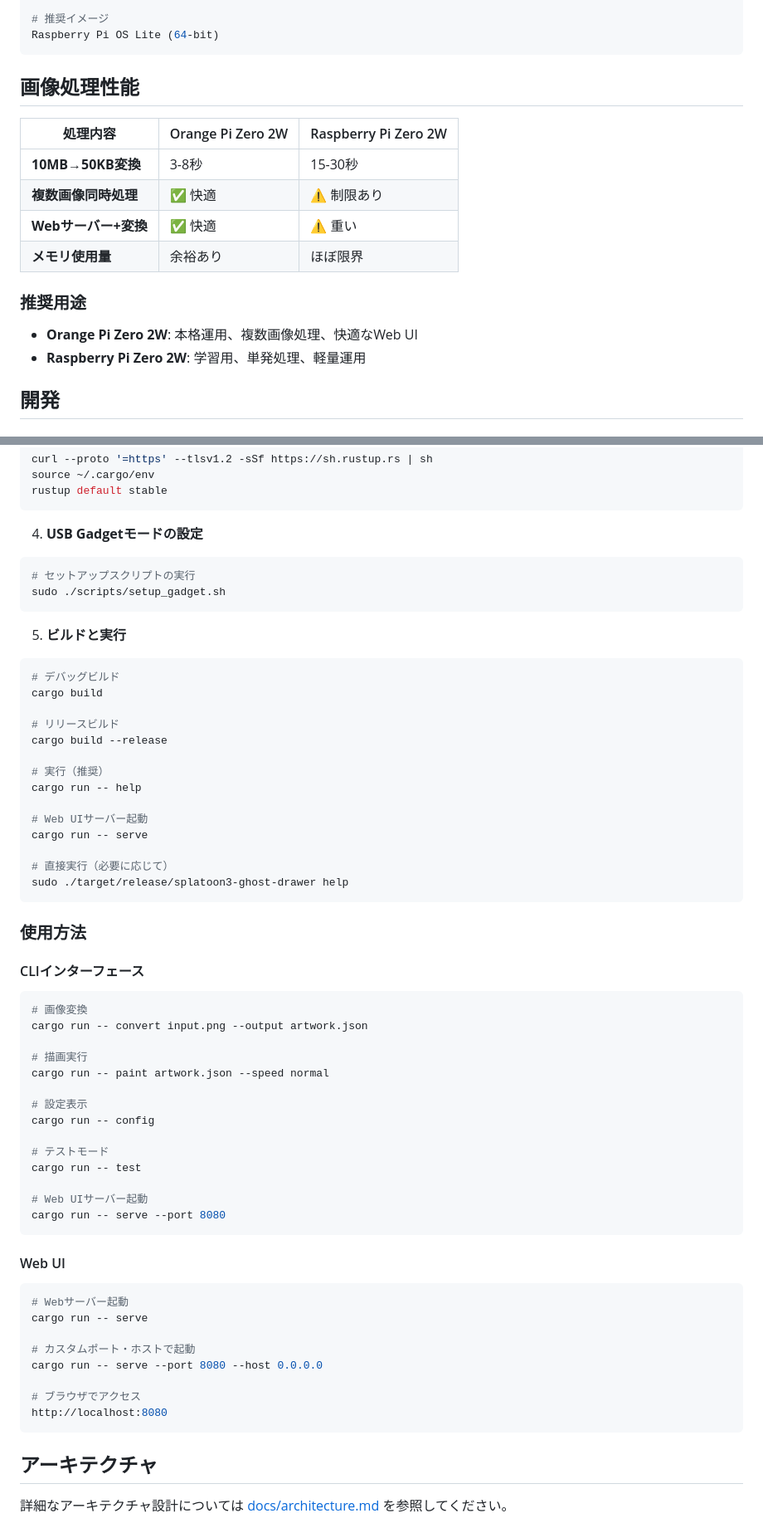
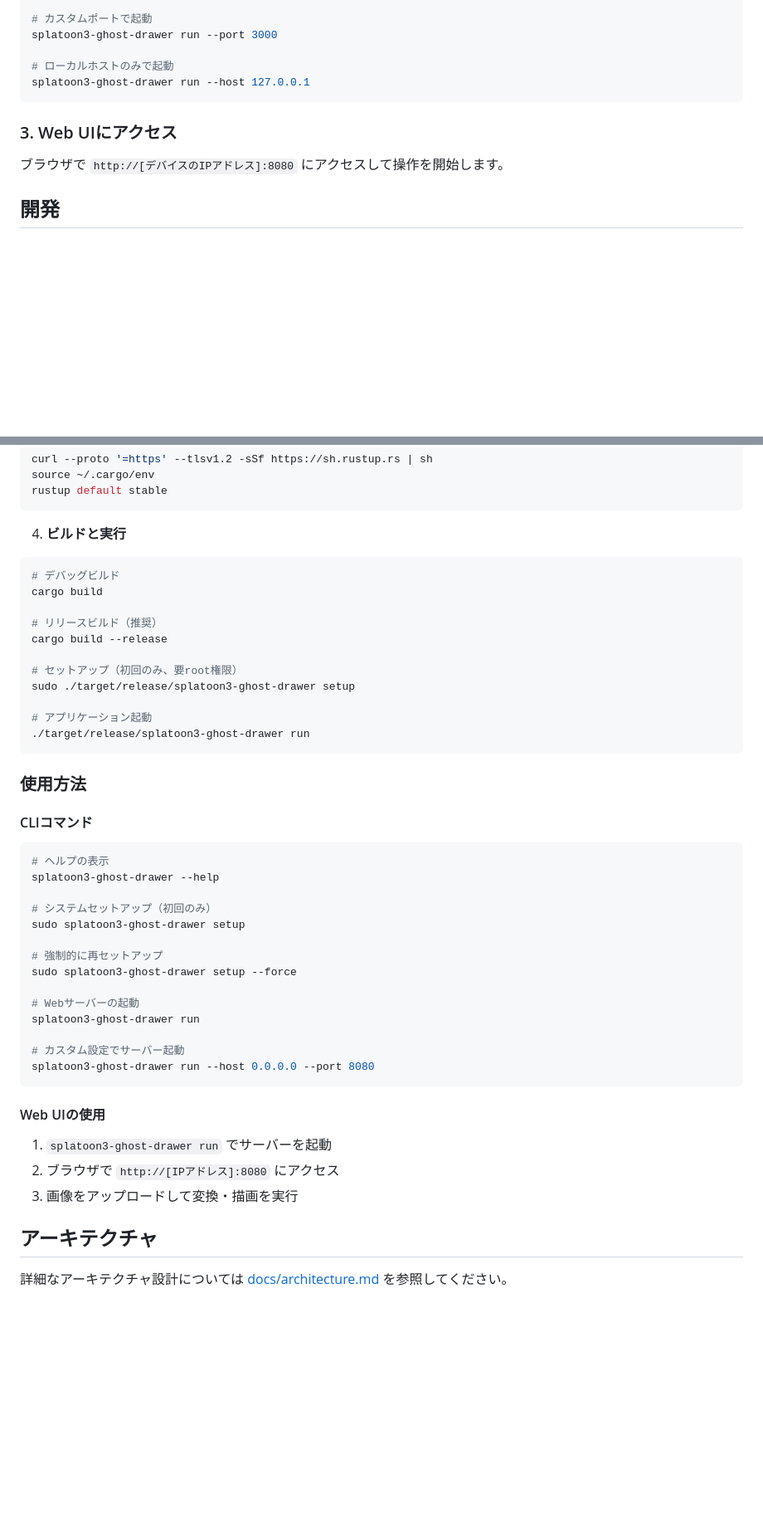
Before and after one commit to ystk-kai/splatoon3-ghost-drawer, a Markdown page: README.md, 2 parts joined by grey strips. Shown: that part at 83% size. GitHub-like rendering; blank space fills up the shorter version.

````diff
--- a/README.md
+++ b/README.md
@@ -72,21 +44,14 @@ https://www.raspberrypi.com/software/operating-systems/
 
-# 推奨イメージ
-Raspberry Pi OS Lite (64-bit)
+# カスタムポートで起動
+splatoon3-ghost-drawer run --port 3000
+
+# ローカルホストのみで起動
+splatoon3-ghost-drawer run --host 127.0.0.1
 ```
 
-## 画像処理性能
+### 3. Web UIにアクセス
 
-| 処理内容 | Orange Pi Zero 2W | Raspberry Pi Zero 2W |
-|---------|------------------|---------------------|
-| **10MB→50KB変換** | 3-8秒 | 15-30秒 |
-| **複数画像同時処理** | ✅ 快適 | ⚠️ 制限あり |
-| **Webサーバー+変換** | ✅ 快適 | ⚠️ 重い |
-| **メモリ使用量** | 余裕あり | ほぼ限界 |
-
-### 推奨用途
-
-- **Orange Pi Zero 2W**: 本格運用、複数画像処理、快適なWeb UI
-- **Raspberry Pi Zero 2W**: 学習用、単発処理、軽量運用
+ブラウザで `http://[デバイスのIPアドレス]:8080` にアクセスして操作を開始します。
 
 ## 開発
 
@@ -122,63 +87,47 @@ source ~/.cargo/env
 rustup default stable
 ```
 
-4. **USB Gadgetモードの設定**
-```bash
-# セットアップスクリプトの実行
-sudo ./scripts/setup_gadget.sh
-```
-
-5. **ビルドと実行**
+4. **ビルドと実行**
 ```bash
 # デバッグビルド
 cargo build
 
-# リリースビルド
+# リリースビルド（推奨）
 cargo build --release
 
-# 実行（推奨）
-cargo run -- help
+# セットアップ（初回のみ、要root権限）
+sudo ./target/release/splatoon3-ghost-drawer setup
 
-# Web UIサーバー起動
-cargo run -- serve
-
-# 直接実行（必要に応じて）
-sudo ./target/release/splatoon3-ghost-drawer help
+# アプリケーション起動
+./target/release/splatoon3-ghost-drawer run
 ```
 
 ### 使用方法
 
-#### CLIインターフェース
+#### CLIコマンド
 
 ```bash
-# 画像変換
-cargo run -- convert input.png --output artwork.json
+# ヘルプの表示
+splatoon3-ghost-drawer --help
 
-# 描画実行
-cargo run -- paint artwork.json --speed normal
+# システムセットアップ（初回のみ）
+sudo splatoon3-ghost-drawer setup
 
-# 設定表示
-cargo run -- config
+# 強制的に再セットアップ
+sudo splatoon3-ghost-drawer setup --force
 
-# テストモード
-cargo run -- test
+# Webサーバーの起動
+splatoon3-ghost-drawer run
 
-# Web UIサーバー起動
-cargo run -- serve --port 8080
+# カスタム設定でサーバー起動
+splatoon3-ghost-drawer run --host 0.0.0.0 --port 8080
 ```
 
-#### Web UI
+#### Web UIの使用
 
-```bash
-# Webサーバー起動
-cargo run -- serve
-
-# カスタムポート・ホストで起動
-cargo run -- serve --port 8080 --host 0.0.0.0
-
-# ブラウザでアクセス
-http://localhost:8080
-```
+1. `splatoon3-ghost-drawer run` でサーバーを起動
+2. ブラウザで `http://[IPアドレス]:8080` にアクセス
+3. 画像をアップロードして変換・描画を実行
 
 ## アーキテクチャ
 
````
Also changed, not shown: other parts of README.md (+40 -67 lines).
